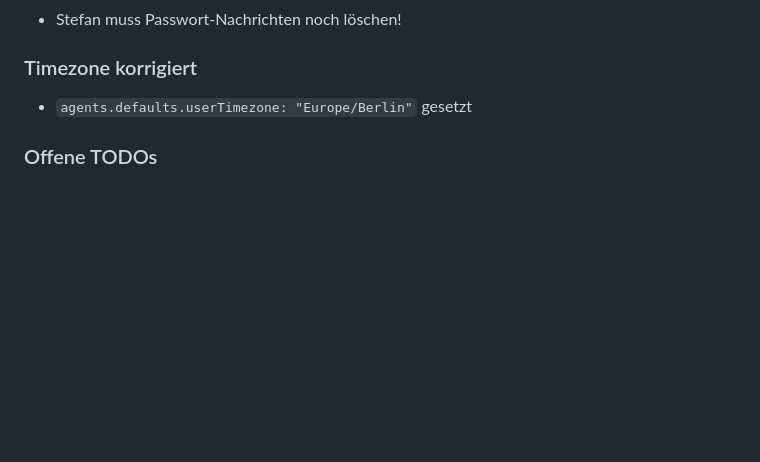
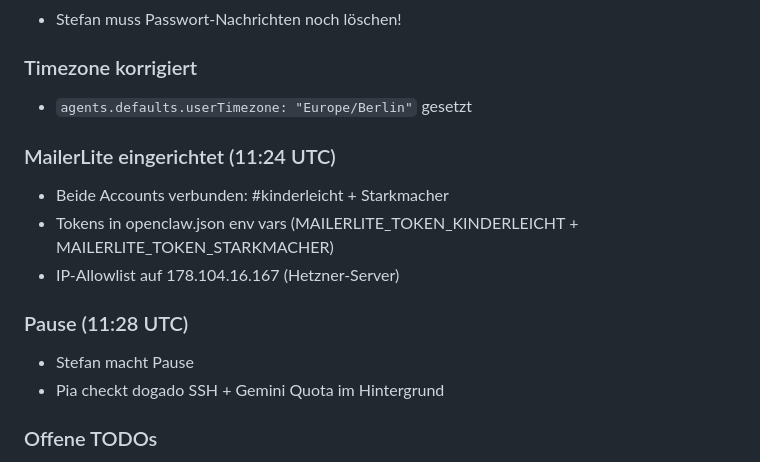
Before and after one commit to stefanhuettner/sportabzeichen, a Markdown page: memory/2026-03-09.md, the part around the change. GitHub-like rendering; blank space fills up the shorter version.

Commit message:
MailerLite eingerichtet, Pause-Save, offene TODOs

```diff
--- a/memory/2026-03-09.md
+++ b/memory/2026-03-09.md
@@ -126,6 +126,15 @@
 ### Timezone korrigiert
 - `agents.defaults.userTimezone: "Europe/Berlin"` gesetzt
 
+### MailerLite eingerichtet (11:24 UTC)
+- Beide Accounts verbunden: #kinderleicht + Starkmacher
+- Tokens in openclaw.json env vars (MAILERLITE_TOKEN_KINDERLEICHT + MAILERLITE_TOKEN_STARKMACHER)
+- IP-Allowlist auf 178.104.16.167 (Hetzner-Server)
+
+### Pause (11:28 UTC)
+- Stefan macht Pause
+- Pia checkt dogado SSH + Gemini Quota im Hintergrund
+
 ### Offene TODOs
 - [ ] Gemini Quota testen (stündlich prüfen)
 - [ ] dogado SFTP Port testen (regelmäßig prüfen)
```
